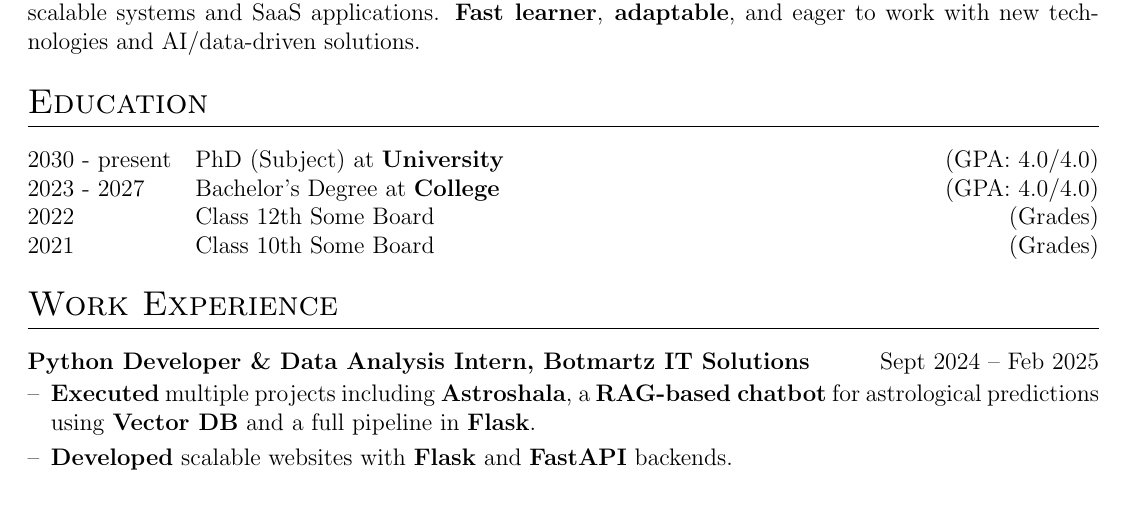
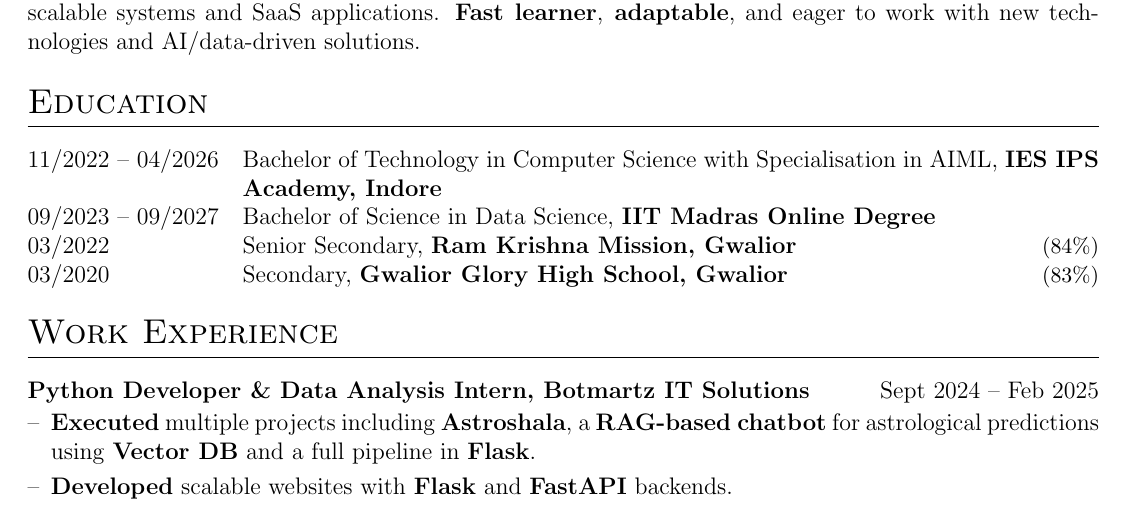
Before and after one commit to aniketsingh1023/Aniket-CV-25, a LaTeX CV (cv.tex): part of page 1 of 2, cut so that both start at the same text. Compiled offline with pdfLaTeX.

Commit message:
Revise education details in cv.tex

```diff
--- a/cv.tex
+++ b/cv.tex
@@ -162,14 +145,15 @@
 %----------------------------------------------------------------------------------------
 \section{Education}
 \begin{tabularx}{\linewidth}{@{}l X@{}}
-2030 - present & PhD (Subject) at \textbf{University} \hfill \normalsize (GPA: 4.0/4.0) \\
+11/2022 – 04/2026 & Bachelor of Technology in Computer Science with Specialisation in AIML, \textbf{IES IPS Academy, Indore} \\
 
-2023 - 2027 & Bachelor's Degree at \textbf{College} \hfill (GPA: 4.0/4.0) \\
+09/2023 – 09/2027 & Bachelor of Science in Data Science, \textbf{IIT Madras Online Degree} \\
 
-2022 & Class 12th Some Board \hfill  (Grades) \\
+03/2022 & Senior Secondary, \textbf{Ram Krishna Mission, Gwalior} \hspace*{\fill} \small(84\%) \\
 
-2021 & Class 10th Some Board \hfill  (Grades) \\
+03/2020 & Secondary, \textbf{Gwalior Glory High School, Gwalior} \hspace*{\fill} \small(83\%) \\
 \end{tabularx}
+
 
 %Experience
 \section{Work Experience}
```
Also changed, not shown: cv.tex (21 more changed lines).
